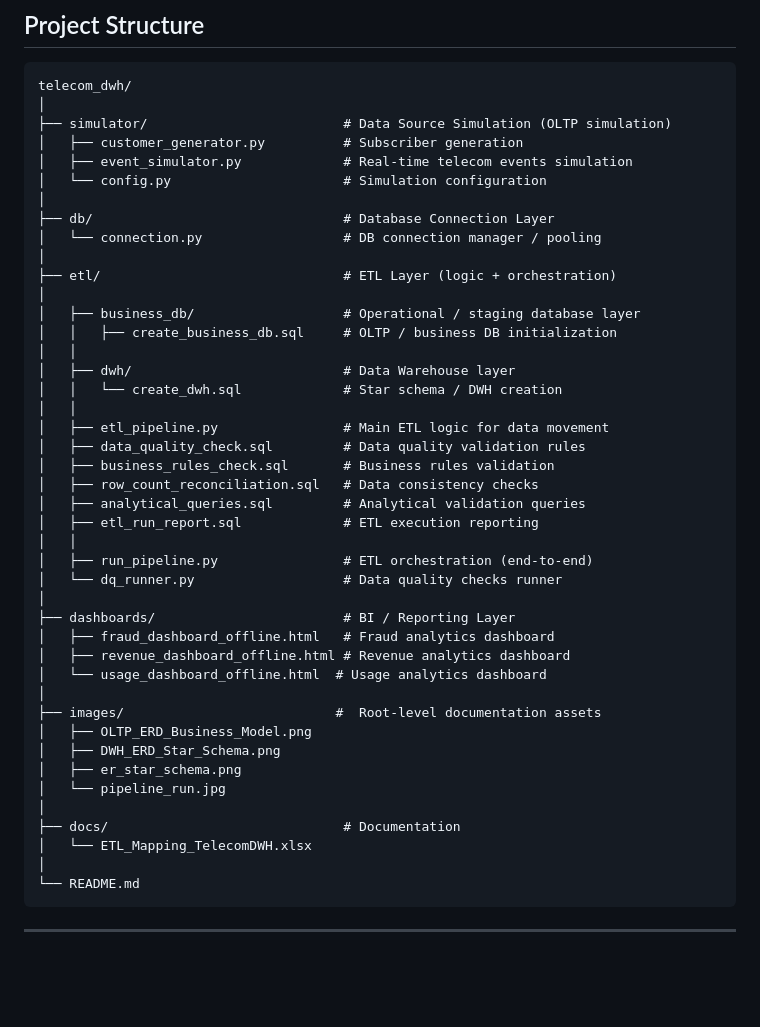
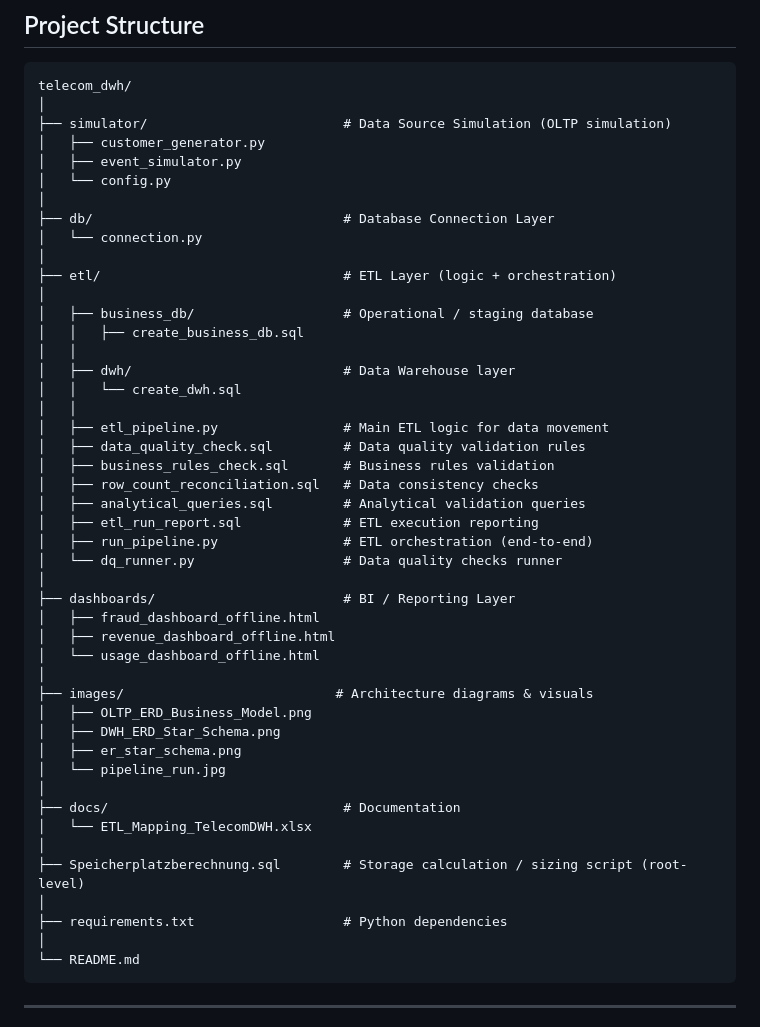
Before and after one commit to AnniRanok/telecom-data-pipeline-fraud-analytics, a Markdown page: README.md, the part around the change. GitHub-like rendering; blank space fills up the shorter version.

````diff
--- a/README.md
+++ b/README.md
@@ -87,20 +87,20 @@ against either backend.
 telecom_dwh/
 │
 ├── simulator/                         # Data Source Simulation (OLTP simulation)
-│   ├── customer_generator.py          # Subscriber generation
-│   ├── event_simulator.py             # Real-time telecom events simulation
-│   └── config.py                      # Simulation configuration
+│   ├── customer_generator.py
+│   ├── event_simulator.py
+│   └── config.py
 │
 ├── db/                                # Database Connection Layer
-│   └── connection.py                  # DB connection manager / pooling
+│   └── connection.py
 │
 ├── etl/                               # ETL Layer (logic + orchestration)
 │
-│   ├── business_db/                   # Operational / staging database layer
-│   │   ├── create_business_db.sql     # OLTP / business DB initialization
+│   ├── business_db/                   # Operational / staging database
+│   │   ├── create_business_db.sql
 │   │
 │   ├── dwh/                           # Data Warehouse layer
-│   │   └── create_dwh.sql             # Star schema / DWH creation
+│   │   └── create_dwh.sql
 │   │
 │   ├── etl_pipeline.py                # Main ETL logic for data movement
 │   ├── data_quality_check.sql         # Data quality validation rules
@@ -108,16 +108,15 @@ telecom_dwh/
 │   ├── row_count_reconciliation.sql   # Data consistency checks
 │   ├── analytical_queries.sql         # Analytical validation queries
 │   ├── etl_run_report.sql             # ETL execution reporting
-│   │
 │   ├── run_pipeline.py                # ETL orchestration (end-to-end)
 │   └── dq_runner.py                   # Data quality checks runner
 │
 ├── dashboards/                        # BI / Reporting Layer
-│   ├── fraud_dashboard_offline.html   # Fraud analytics dashboard
-│   ├── revenue_dashboard_offline.html # Revenue analytics dashboard
-│   └── usage_dashboard_offline.html  # Usage analytics dashboard
+│   ├── fraud_dashboard_offline.html
+│   ├── revenue_dashboard_offline.html
+│   └── usage_dashboard_offline.html
 │
-├── images/                           #  Root-level documentation assets
+├── images/                           # Architecture diagrams & visuals
 │   ├── OLTP_ERD_Business_Model.png
 │   ├── DWH_ERD_Star_Schema.png
 │   ├── er_star_schema.png
@@ -125,6 +124,10 @@ telecom_dwh/
 │
 ├── docs/                              # Documentation
 │   └── ETL_Mapping_TelecomDWH.xlsx
+│
+├── Speicherplatzberechnung.sql        # Storage calculation / sizing script (root-level)
+│
+├── requirements.txt                   # Python dependencies
 │
 └── README.md
 ```
````
